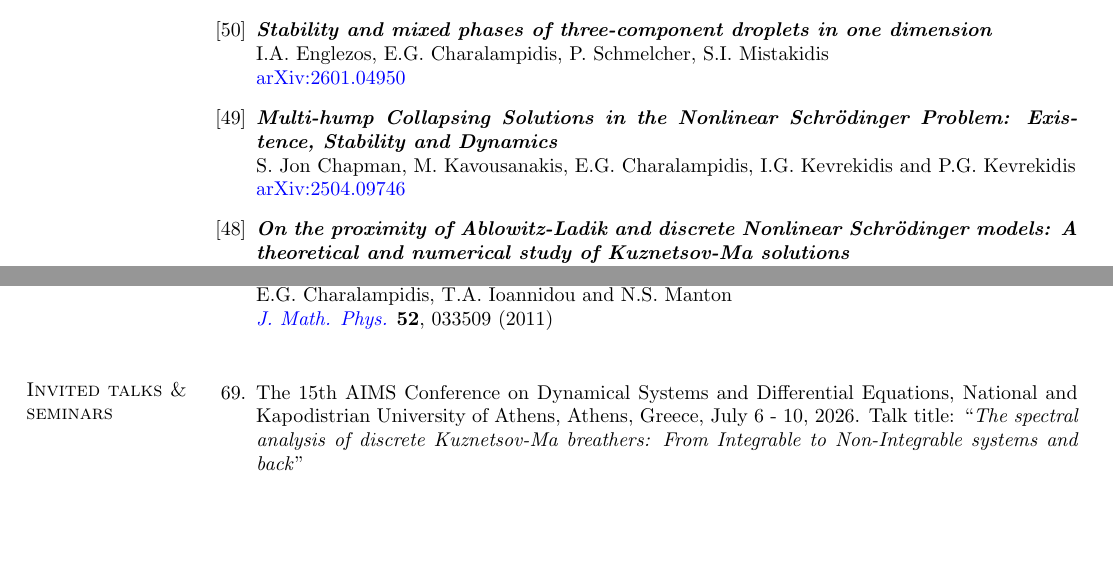
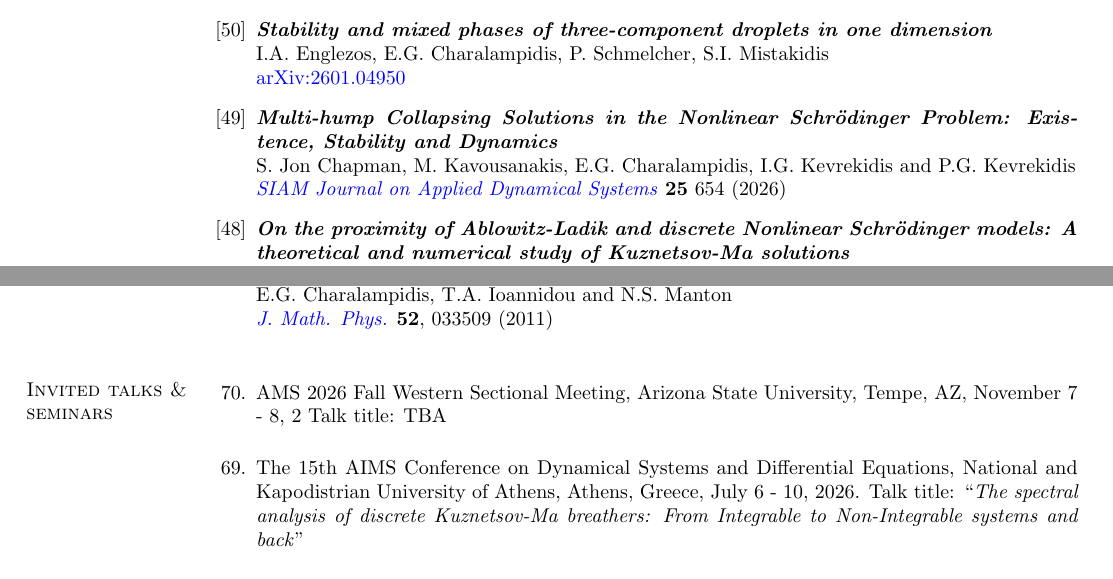
Before and after one commit to echarala/my_page, a LaTeX CV (cv/cv_latex/EGC_CV.tex): two parts of pages 7 and 11 of 16, joined at a grey line, cut so that both start at the same text, the shorter picture padded with empty space. Compiled offline with pdfLaTeX.

Commit message:
Add files via upload

```diff
--- a/cv/cv_latex/EGC_CV.tex
+++ b/cv/cv_latex/EGC_CV.tex
@@ -827,7 +827,8 @@ I.A.~Englezos, E.G.~Charalampidis, P.~Schmelcher, S.I.~Mistakidis \\
 \item\textbf{\textit{Multi-hump Collapsing Solutions in the Nonlinear Schr\"odinger
 Problem: Existence, Stability and Dynamics}}\\
 S. Jon Chapman, M.~Kavousanakis, E.G. Charalampidis,  I.G.~Kevrekidis and P.G.~Kevrekidis \\
-\href{https://arxiv.org/abs/2504.09746}{arXiv:2504.09746}
+\href{https://doi.org/10.1137/25M1755576}{\textit{SIAM Journal on Applied Dynamical Systems}} \textbf{25} 654 (2026)
+%\href{https://arxiv.org/abs/2504.09746}{arXiv:2504.09746}
 
 \item\textbf{\textit{On the proximity of Ablowitz-Ladik and discrete Nonlinear
 Schr\"odinger models: A theoretical and numerical study of Kuznetsov-Ma solutions}}\\
@@ -1070,7 +1071,11 @@ continuation}} \\
 
 \item
 \vskip  -6.5mm
-The 15th AIMS Conference on Dynamical Systems and Differential Equations, National and Kapodistrian University of Athens, Athens, Greece, %
+
+AMS 2026 Fall Western Sectional Meeting, Arizona State University, Tempe, AZ, November 7 - 8, 2
+Talk title: TBA
+
+\item The 15th AIMS Conference on Dynamical Systems and Differential Equations, National and Kapodistrian University of Athens, Athens, Greece, %
 July 6 - 10, 2026. Talk title: ``\textit{The spectral analysis of discrete Kuznetsov-Ma breathers: From Integrable to Non-Integrable systems and back}''
 
 \item X Pan American Workshop in Applied and Computational Mathematics/Computational Science and Engineering, Quito, Ecuador, June 15 - 19, 2026. Talk title: ``\textit{Computational Techniques in Complex Nonlinear Dynamical Systems: Adventures in Applied Mathematics}''
```
Also changed, not shown: cv/cv_latex/EGC_CV.pdf, cv/cv_latex/EGC_CV.ps, 3 other files.
